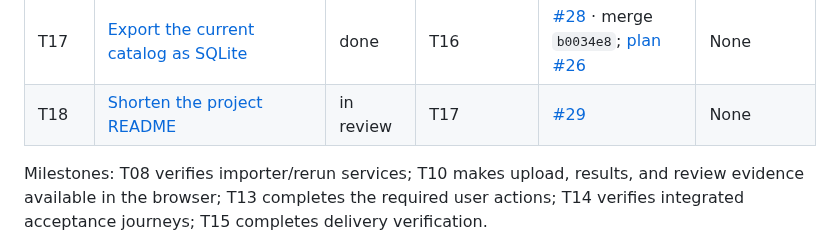
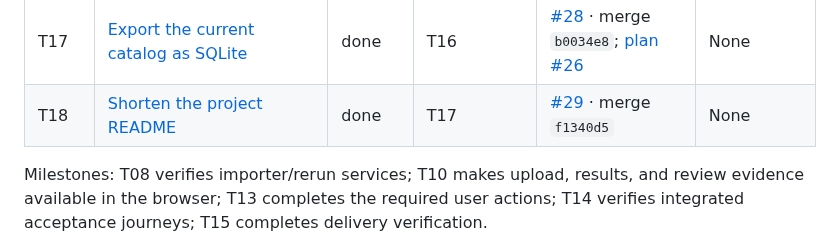
Before and after one commit to dccunha/CatalogConsolidation, a Markdown page: docs/tasks/README.md, the part around the change. Drawn GitHub-style.

Commit message:
Record T18 merge and completion

```diff
--- a/docs/tasks/README.md
+++ b/docs/tasks/README.md
@@ -31,7 +31,7 @@ Implement in index order, initially T00–T15 plus the T00A and T00Q quality pre
 | T15 | [Prepare delivery and demo](15-delivery-and-demo.md) | done | T14 | [#25](https://github.com/dccunha/CatalogConsolidation/pull/25) · merge `ac839ef` | None |
 | T16 | [Block SQL control syntax from Catalog writes](16-block-sql-control-syntax.md) | done | T15 | [#27](https://github.com/dccunha/CatalogConsolidation/pull/27) · merge `960d0ee` | None |
 | T17 | [Export the current catalog as SQLite](17-export-current-catalog-as-sqlite.md) | done | T16 | [#28](https://github.com/dccunha/CatalogConsolidation/pull/28) · merge `b0034e8`; [plan #26](https://github.com/dccunha/CatalogConsolidation/pull/26) | None |
-| T18 | [Shorten the project README](18-shorten-project-readme.md) | in review | T17 | [#29](https://github.com/dccunha/CatalogConsolidation/pull/29) | None |
+| T18 | [Shorten the project README](18-shorten-project-readme.md) | done | T17 | [#29](https://github.com/dccunha/CatalogConsolidation/pull/29) · merge `f1340d5` | None |
 
 Milestones: T08 verifies importer/rerun services; T10 makes upload, results, and review evidence available in the browser; T13 completes the required user actions; T14 verifies integrated acceptance journeys; T15 completes delivery verification.
 
```
Also changed, not shown: docs/tasks/18-shorten-project-readme.md (+7 -7 lines).
